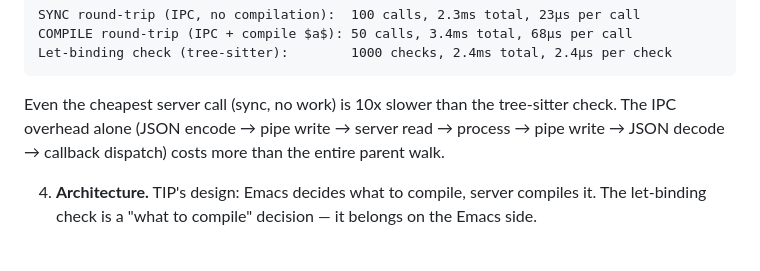
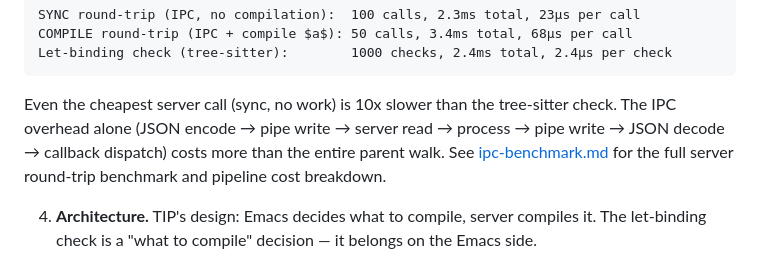
Before and after one commit to laurentowel/tip, a Markdown page: doc/treesit-benchmark.md, the part around the change. Drawn GitHub-style.

````diff
--- a/doc/treesit-benchmark.md
+++ b/doc/treesit-benchmark.md
@@ -123,7 +123,7 @@ COMPILE round-trip (IPC + compile $a$): 50 calls, 3.4ms total, 68µs per call
 Let-binding check (tree-sitter):        1000 checks, 2.4ms total, 2.4µs per check
 ```
 
-Even the cheapest server call (sync, no work) is 10x slower than the tree-sitter check. The IPC overhead alone (JSON encode → pipe write → server read → process → pipe write → JSON decode → callback dispatch) costs more than the entire parent walk.
+Even the cheapest server call (sync, no work) is 10x slower than the tree-sitter check. The IPC overhead alone (JSON encode → pipe write → server read → process → pipe write → JSON decode → callback dispatch) costs more than the entire parent walk. See [ipc-benchmark.md](ipc-benchmark.md) for the full server round-trip benchmark and pipeline cost breakdown.
 
 4. **Architecture.** TIP's design: Emacs decides what to compile, server compiles it. The let-binding check is a "what to compile" decision — it belongs on the Emacs side.
 
````
Also changed, not shown: doc/ipc-benchmark.md (added, +137 -0 lines).
